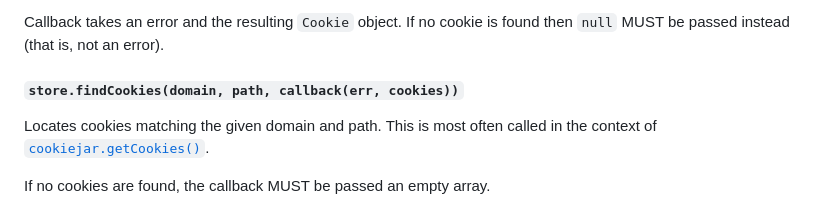
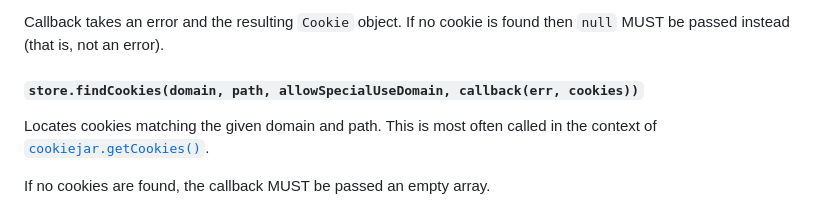
Before and after one commit to salesforce/tough-cookie, a Markdown page: README.md, the part around the change. Drawn GitHub-style.

Commit message:
Fix documentation for store.findCookies, missing allowSpecialUseDomain property (#257)

```diff
--- a/README.md
+++ b/README.md
@@ -406,7 +406,7 @@ Retrieve a cookie with the given domain, path, and key (name). The RFC maintains
 
 Callback takes an error and the resulting `Cookie` object. If no cookie is found then `null` MUST be passed instead (that is, not an error).
 
-#### `store.findCookies(domain, path, callback(err, cookies))`
+#### `store.findCookies(domain, path, allowSpecialUseDomain, callback(err, cookies))`
 
 Locates cookies matching the given domain and path. This is most often called in the context of [`cookiejar.getCookies()`](#getcookiescurrenturl-options-callbackerr-cookies).
 
```
